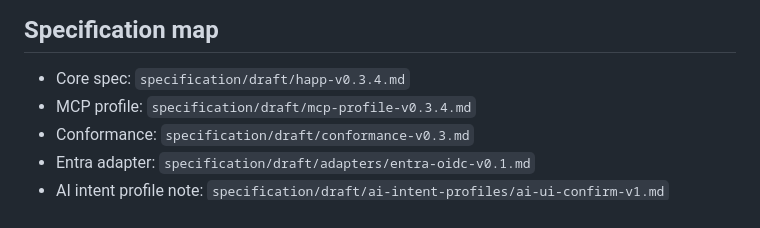
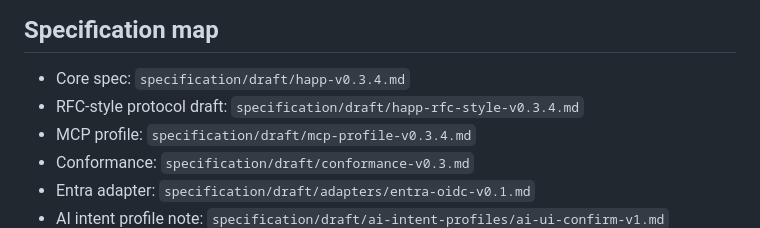
Before and after one commit to johan-sellstrom/HAPP, a Markdown page: README.md, the part around the change. GitHub-like rendering.

Commit message:
docs(spec): add RFC-style HAPP protocol draft

```diff
--- a/README.md
+++ b/README.md
@@ -113,6 +113,7 @@ python interop/run_conformance.py --sut http://127.0.0.1:8766
 ## Specification map
 
 - Core spec: `specification/draft/happ-v0.3.4.md`
+- RFC-style protocol draft: `specification/draft/happ-rfc-style-v0.3.4.md`
 - MCP profile: `specification/draft/mcp-profile-v0.3.4.md`
 - Conformance: `specification/draft/conformance-v0.3.md`
 - Entra adapter: `specification/draft/adapters/entra-oidc-v0.1.md`
```
Also changed, not shown: specification/draft/happ-rfc-style-v0.3.4.md (added, +218 -0 lines).
